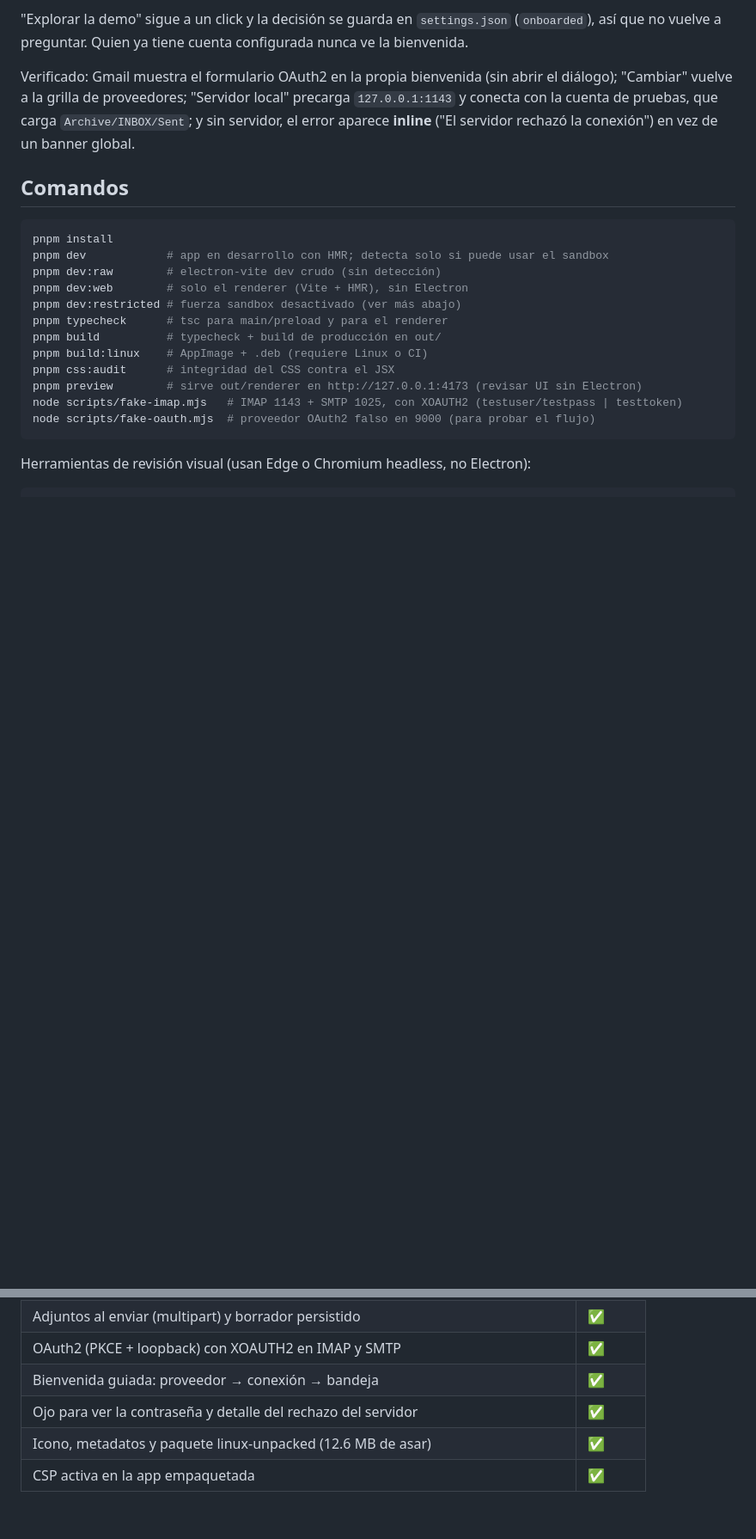
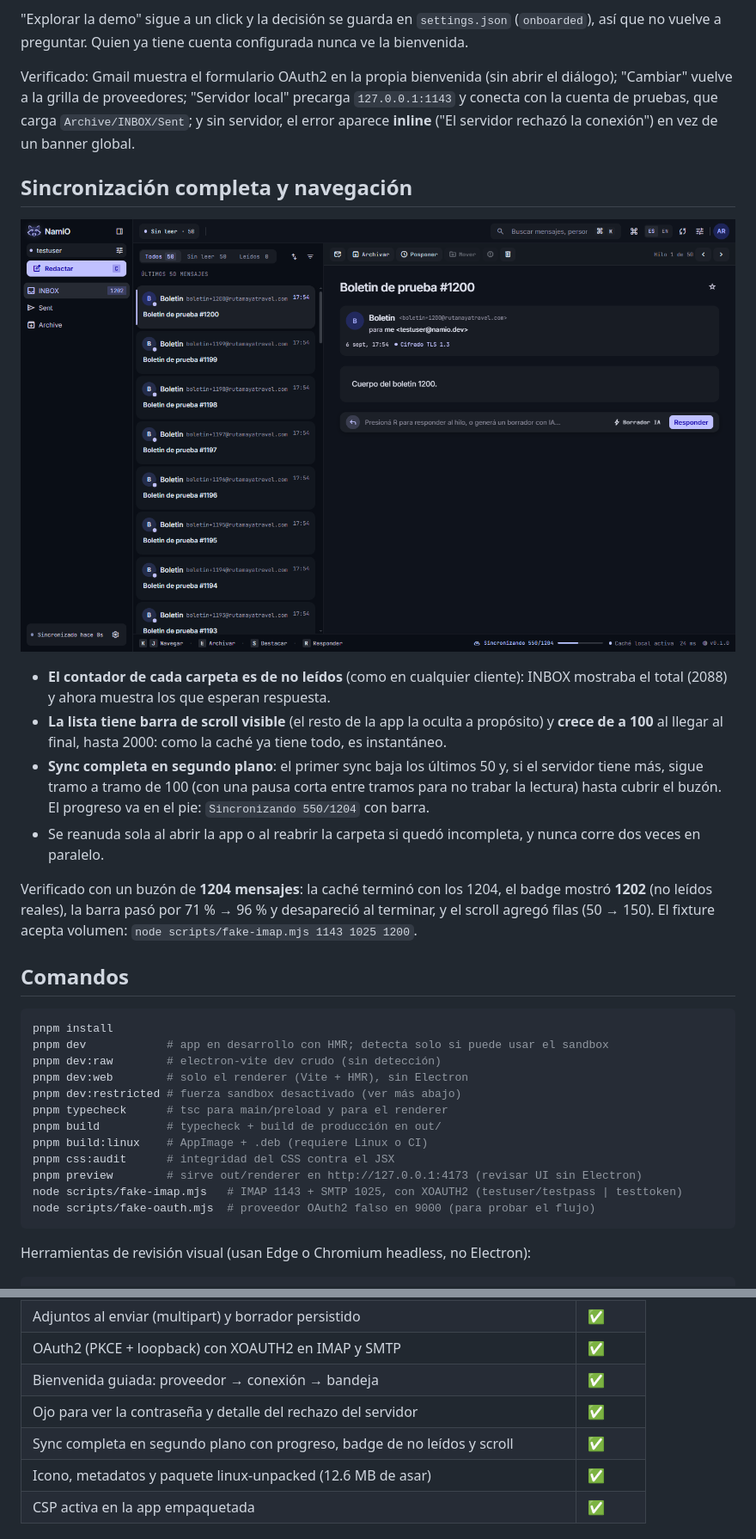
Before and after one commit to PinedaMB/NamiO, a Markdown page: README.md, 2 parts joined by grey strips. Shown at 86% size. Drawn GitHub-style; pictures changed too: docs/sync-progress.png (added); blank space fills up the shorter version.

Commit message:
Sync completa con progreso, contador de no leidos y scroll en la lista

````diff
--- a/README.md
+++ b/README.md
@@ -360,6 +360,24 @@ vuelve a la grilla de proveedores; "Servidor local" precarga `127.0.0.1:1143` y
 de pruebas, que carga `Archive/INBOX/Sent`; y sin servidor, el error aparece **inline**
 ("El servidor rechazó la conexión") en vez de un banner global.
 
+## Sincronización completa y navegación
+
+![Progreso de sincronización en el pie](docs/sync-progress.png)
+
+- **El contador de cada carpeta es de no leídos** (como en cualquier cliente): INBOX mostraba el
+  total (2088) y ahora muestra los que esperan respuesta.
+- **La lista tiene barra de scroll visible** (el resto de la app la oculta a propósito) y **crece de
+  a 100** al llegar al final, hasta 2000: como la caché ya tiene todo, es instantáneo.
+- **Sync completa en segundo plano**: el primer sync baja los últimos 50 y, si el servidor tiene más,
+  sigue tramo a tramo de 100 (con una pausa corta entre tramos para no trabar la lectura) hasta
+  cubrir el buzón. El progreso va en el pie: `Sincronizando 550/1204` con barra.
+- Se reanuda sola al abrir la app o al reabrir la carpeta si quedó incompleta, y nunca corre dos
+  veces en paralelo.
+
+Verificado con un buzón de **1204 mensajes**: la caché terminó con los 1204, el badge mostró **1202**
+(no leídos reales), la barra pasó por 71 % → 96 % y desapareció al terminar, y el scroll agregó
+filas (50 → 150). El fixture acepta volumen: `node scripts/fake-imap.mjs 1143 1025 1200`.
+
 ## Comandos
 
 ```bash
@@ -467,6 +485,7 @@ solo en build (`electron.vite.config.ts`); en desarrollo la relaja Vite para el
 | OAuth2 (PKCE + loopback) con XOAUTH2 en IMAP y SMTP | ✅ |
 | Bienvenida guiada: proveedor → conexión → bandeja | ✅ |
 | Ojo para ver la contraseña y detalle del rechazo del servidor | ✅ |
+| Sync completa en segundo plano con progreso, badge de no leídos y scroll | ✅ |
 | Icono, metadatos y paquete linux-unpacked (12.6 MB de asar) | ✅ |
 | CSP activa en la app empaquetada | ✅ |
 
````
Also changed, not shown: 14 other files.
